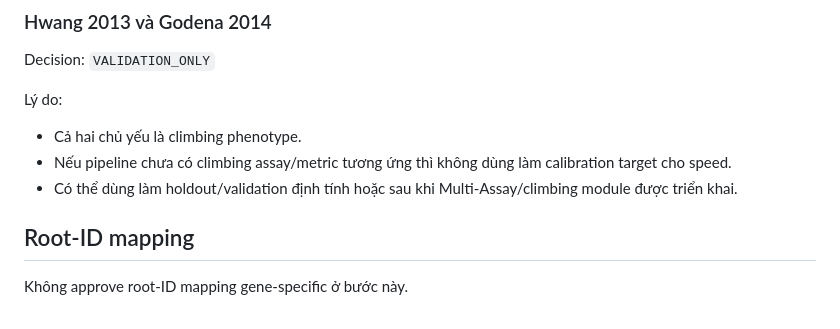
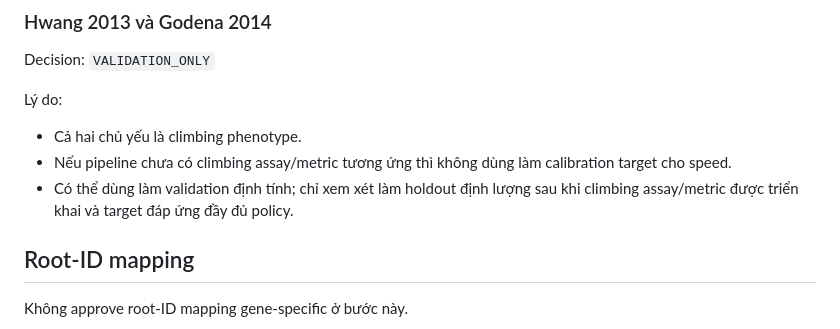
Before and after one commit to TanVi3001/drosophila-pd-neural-disease, a Markdown page: research/paper_review/target_approval_review_summary.md, the part around the change. Drawn GitHub-style.

Commit message:
Clarify validation-only target wording

```diff
--- a/research/paper_review/target_approval_review_summary.md
+++ b/research/paper_review/target_approval_review_summary.md
@@ -67,7 +67,7 @@ Lý do:
 
 - Cả hai chủ yếu là climbing phenotype.
 - Nếu pipeline chưa có climbing assay/metric tương ứng thì không dùng làm calibration target cho speed.
-- Có thể dùng làm holdout/validation định tính hoặc sau khi Multi-Assay/climbing module được triển khai.
+- Có thể dùng làm validation định tính; chỉ xem xét làm holdout định lượng sau khi climbing assay/metric được triển khai và target đáp ứng đầy đủ policy.
 
 ## Root-ID mapping
 
```
